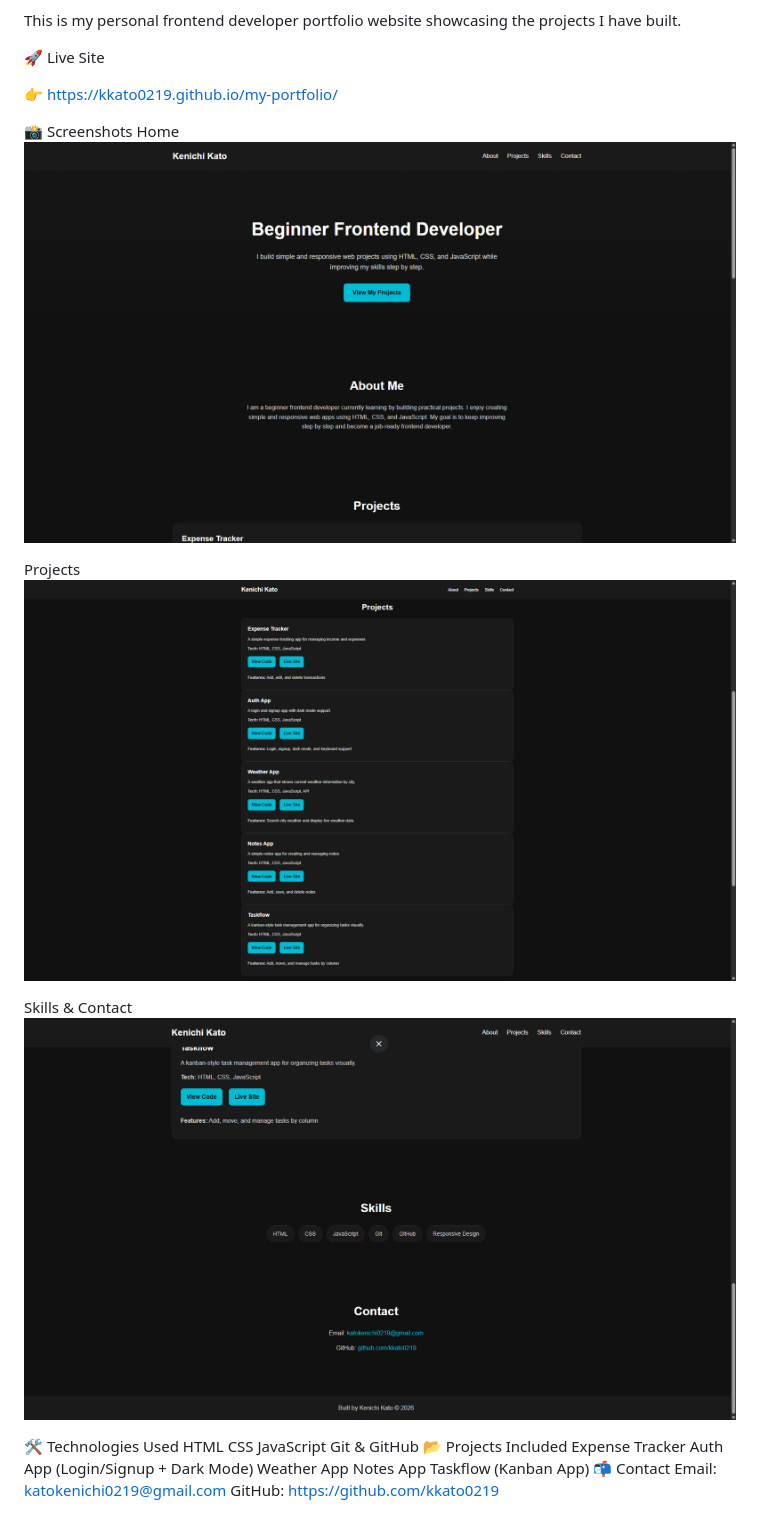
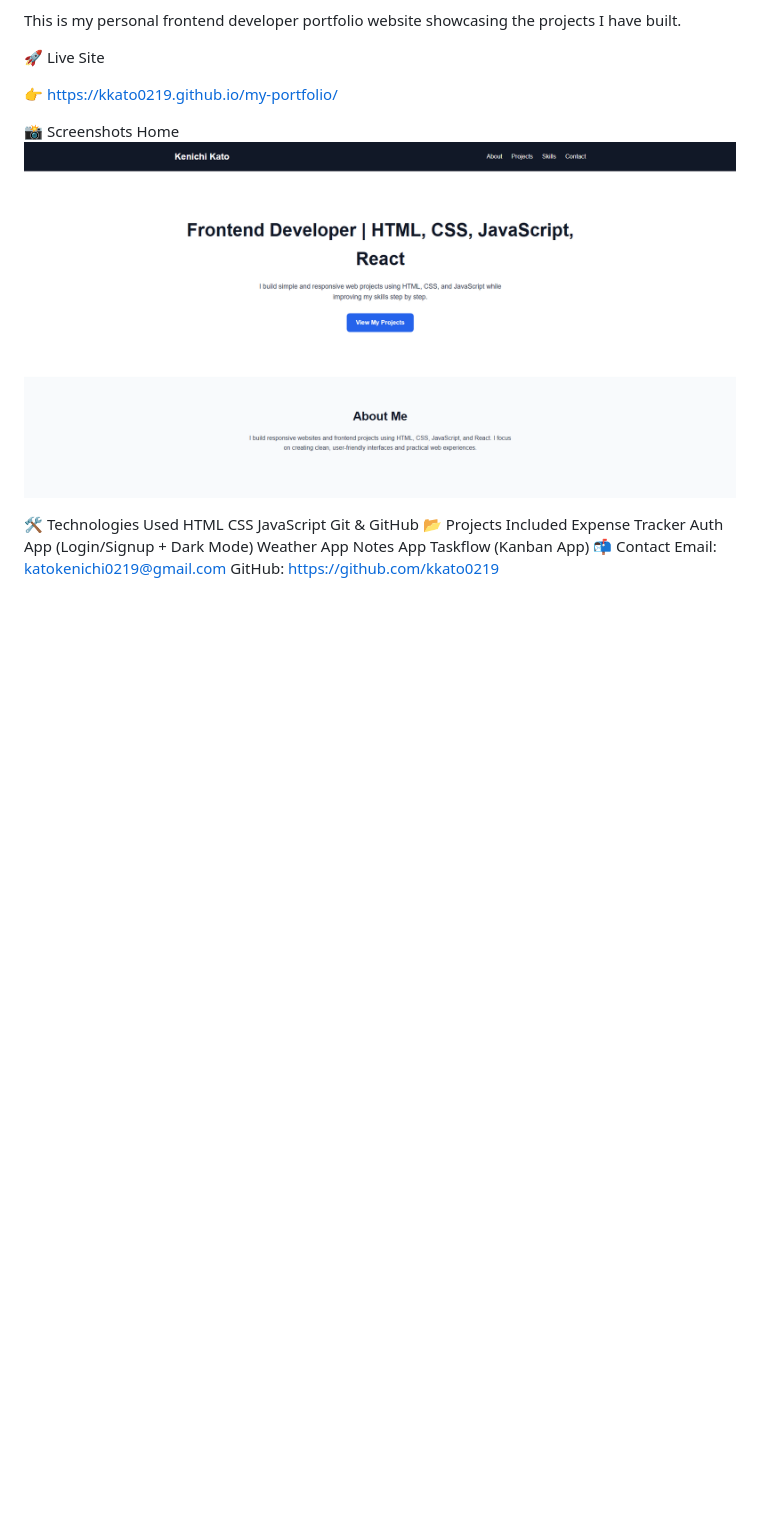
Before and after one commit to kkato0219/my-portfolio, a Markdown page: README.md, the part around the change. Rendered like a GitHub page; pictures changed too: assets/screenshot.png (added), screenshot1.png (deleted), screenshot2.png (deleted); blank space fills up the shorter version.

```diff
--- a/README.md
+++ b/README.md
@@ -8,17 +8,8 @@ This is my personal frontend developer portfolio website showcasing the projects
 
 📸 Screenshots
 Home
-![alt text](screenshot1.png)
+![Home](assets/screenshot.png)
 
-
-
-Projects
-![alt text](screenshot2.png)
-
-
-
-Skills & Contact
-![alt text](screenshot3.png)
 
 
 
```
